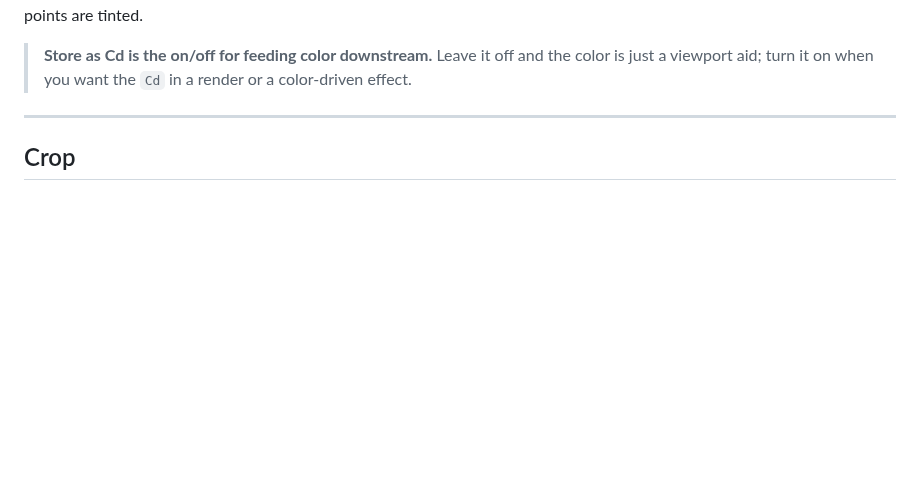
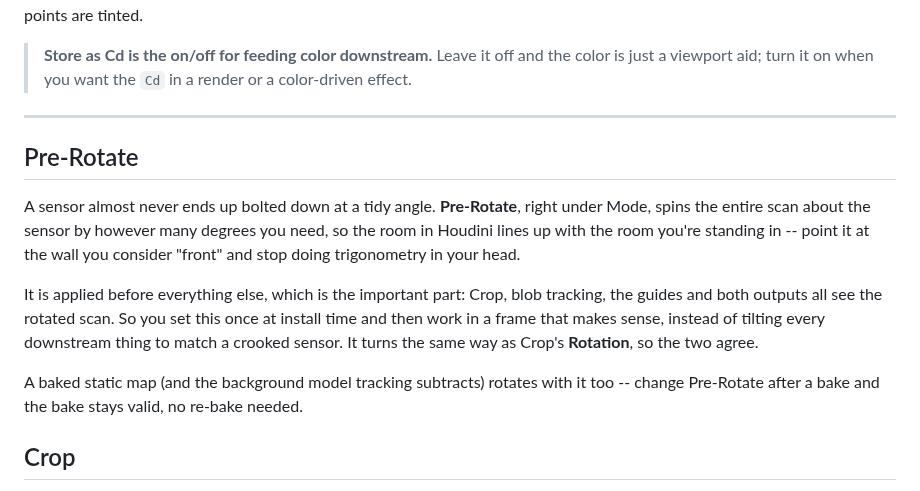
Before and after one commit to tonehammer/jvtools-docs, a Markdown page: rplidar-in/using.md, the part around the change. GitHub-like rendering; blank space fills up the shorter version.

```diff
--- a/rplidar-in/using.md
+++ b/rplidar-in/using.md
@@ -140,6 +140,14 @@ Turn on Angle, Distance, or both -- with both on, distance wins (applied last).
 > **Store as Cd is the on/off for feeding color downstream.** Leave it off and the color is just a viewport aid; turn it on when you want the `Cd` in a render or a color-driven effect.
 
 ---
+
+## Pre-Rotate
+
+A sensor almost never ends up bolted down at a tidy angle. **Pre-Rotate**, right under Mode, spins the entire scan about the sensor by however many degrees you need, so the room in Houdini lines up with the room you're standing in -- point it at the wall you consider "front" and stop doing trigonometry in your head.
+
+It is applied before everything else, which is the important part: Crop, blob tracking, the guides and both outputs all see the rotated scan. So you set this once at install time and then work in a frame that makes sense, instead of tilting every downstream thing to match a crooked sensor. It turns the same way as Crop's **Rotation**, so the two agree.
+
+A baked static map (and the background model tracking subtracts) rotates with it too -- change Pre-Rotate after a bake and the bake stays valid, no re-bake needed.
 
 ## Crop
 
```
Also changed, not shown: rplidar-in/changelog.md (+2 -1 lines), rplidar-in/parameters.md (+1 -0 lines).
